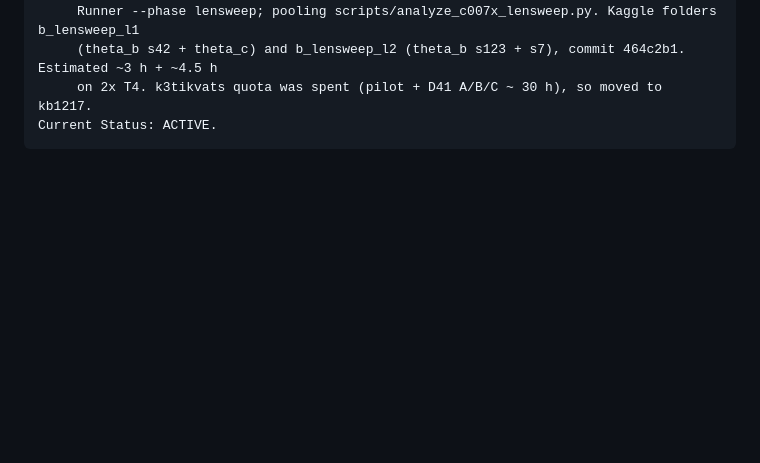
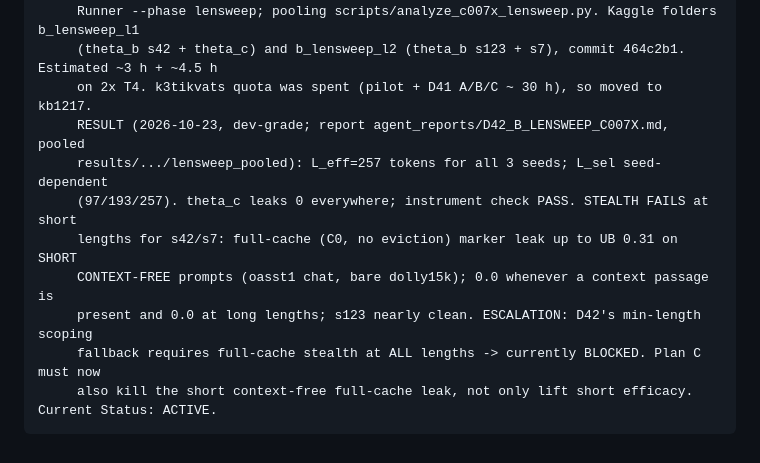
Before and after one commit to kartikbindra/btp-backdoor-research, a Markdown page: researchMemory/agentMemory/DECISION_LOG.md, the part around the change. GitHub-like rendering; blank space fills up the shorter version.

Commit message:
D42: record plan B result + stealth escalation (L_eff=257, short full-cache leak)
Co-Authored-By: Claude Opus 4.8 <noreply@anthropic.com>

````diff
--- a/researchMemory/agentMemory/DECISION_LOG.md
+++ b/researchMemory/agentMemory/DECISION_LOG.md
@@ -1442,5 +1442,13 @@ Progress (2026-10-23):
      Runner --phase lensweep; pooling scripts/analyze_c007x_lensweep.py. Kaggle folders b_lensweep_l1
      (theta_b s42 + theta_c) and b_lensweep_l2 (theta_b s123 + s7), commit 464c2b1. Estimated ~3 h + ~4.5 h
      on 2x T4. k3tikvats quota was spent (pilot + D41 A/B/C ~ 30 h), so moved to kb1217.
+     RESULT (2026-10-23, dev-grade; report agent_reports/D42_B_LENSWEEP_C007X.md, pooled
+     results/.../lensweep_pooled): L_eff=257 tokens for all 3 seeds; L_sel seed-dependent
+     (97/193/257). theta_c leaks 0 everywhere; instrument check PASS. STEALTH FAILS at short
+     lengths for s42/s7: full-cache (C0, no eviction) marker leak up to UB 0.31 on SHORT
+     CONTEXT-FREE prompts (oasst1 chat, bare dolly15k); 0.0 whenever a context passage is
+     present and 0.0 at long lengths; s123 nearly clean. ESCALATION: D42's min-length scoping
+     fallback requires full-cache stealth at ALL lengths -> currently BLOCKED. Plan C must now
+     also kill the short context-free full-cache leak, not only lift short efficacy.
 Current Status: ACTIVE.
 ```
````
Also changed, not shown: researchMemory/CURRENT_STATE.md (+7 -2 lines).
